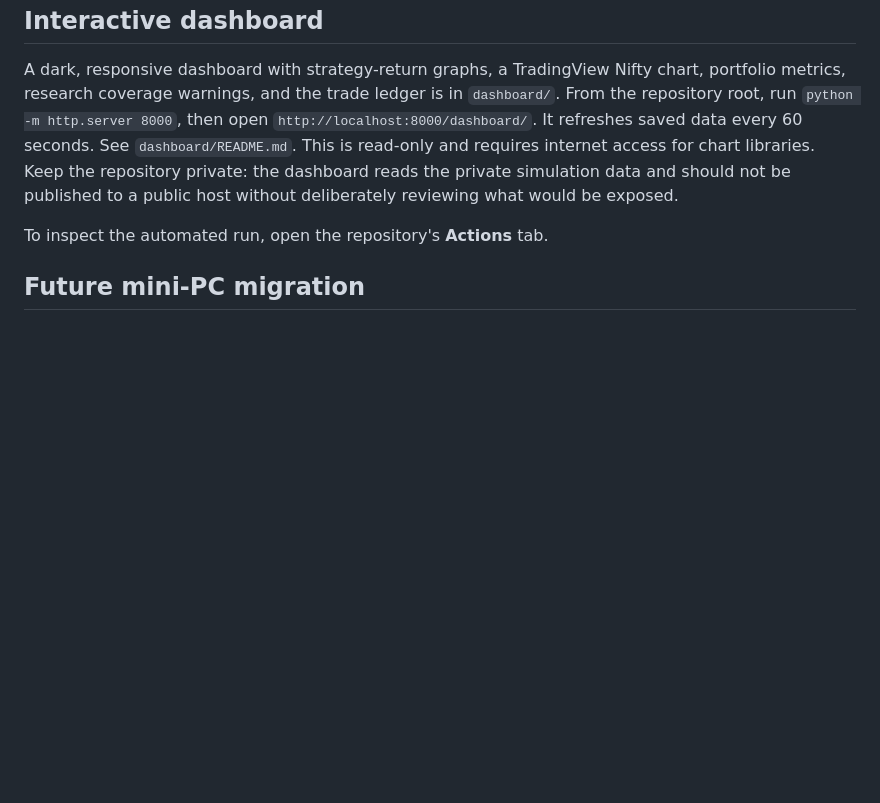
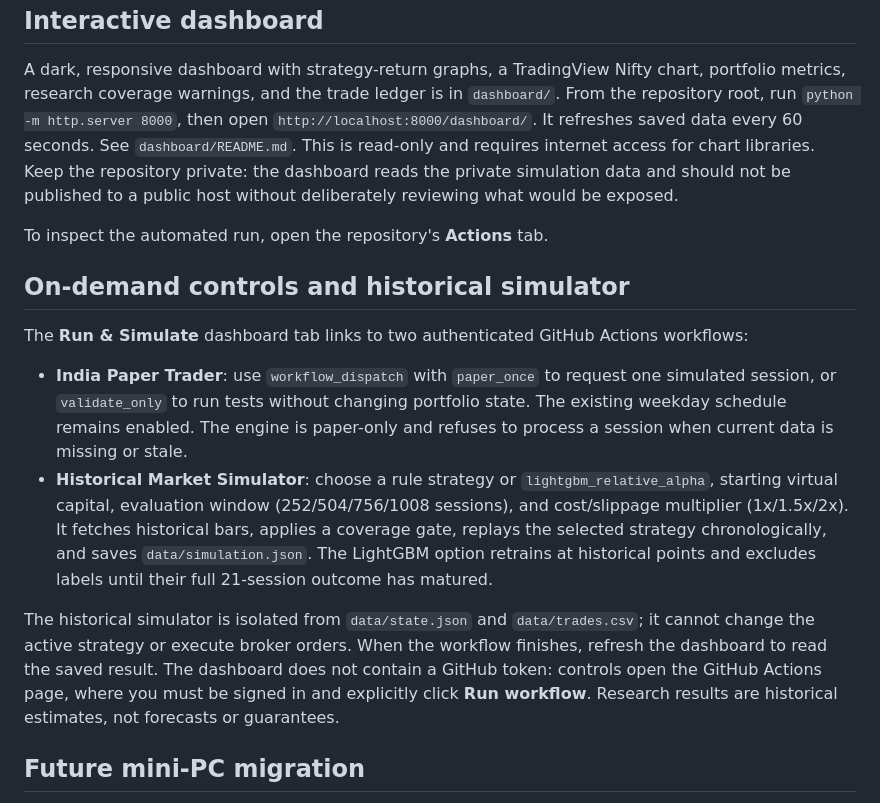
Before and after one commit to luckyy1711/india-paper-trader, a Markdown page: README.md, the part around the change. Drawn GitHub-style; blank space fills up the shorter version.

Commit message:
Document manual controls and historical simulator

```diff
--- a/README.md
+++ b/README.md
@@ -86,6 +86,15 @@ A dark, responsive dashboard with strategy-return graphs, a TradingView Nifty ch
 
 To inspect the automated run, open the repository's **Actions** tab.
 
+## On-demand controls and historical simulator
+
+The **Run & Simulate** dashboard tab links to two authenticated GitHub Actions workflows:
+
+- **India Paper Trader**: use `workflow_dispatch` with `paper_once` to request one simulated session, or `validate_only` to run tests without changing portfolio state. The existing weekday schedule remains enabled. The engine is paper-only and refuses to process a session when current data is missing or stale.
+- **Historical Market Simulator**: choose a rule strategy or `lightgbm_relative_alpha`, starting virtual capital, evaluation window (252/504/756/1008 sessions), and cost/slippage multiplier (1x/1.5x/2x). It fetches historical bars, applies a coverage gate, replays the selected strategy chronologically, and saves `data/simulation.json`. The LightGBM option retrains at historical points and excludes labels until their full 21-session outcome has matured.
+
+The historical simulator is isolated from `data/state.json` and `data/trades.csv`; it cannot change the active strategy or execute broker orders. When the workflow finishes, refresh the dashboard to read the saved result. The dashboard does not contain a GitHub token: controls open the GitHub Actions page, where you must be signed in and explicitly click **Run workflow**. Research results are historical estimates, not forecasts or guarantees.
+
 ## Future mini-PC migration
 
 The core engine is independent of GitHub Actions. A future Linux mini PC can run the same package from a persistent local folder with a system scheduler. Migrate the state and trade ledger together; do not start the cloud and mini-PC schedulers at the same time, or they could process the same signals twice.
```
